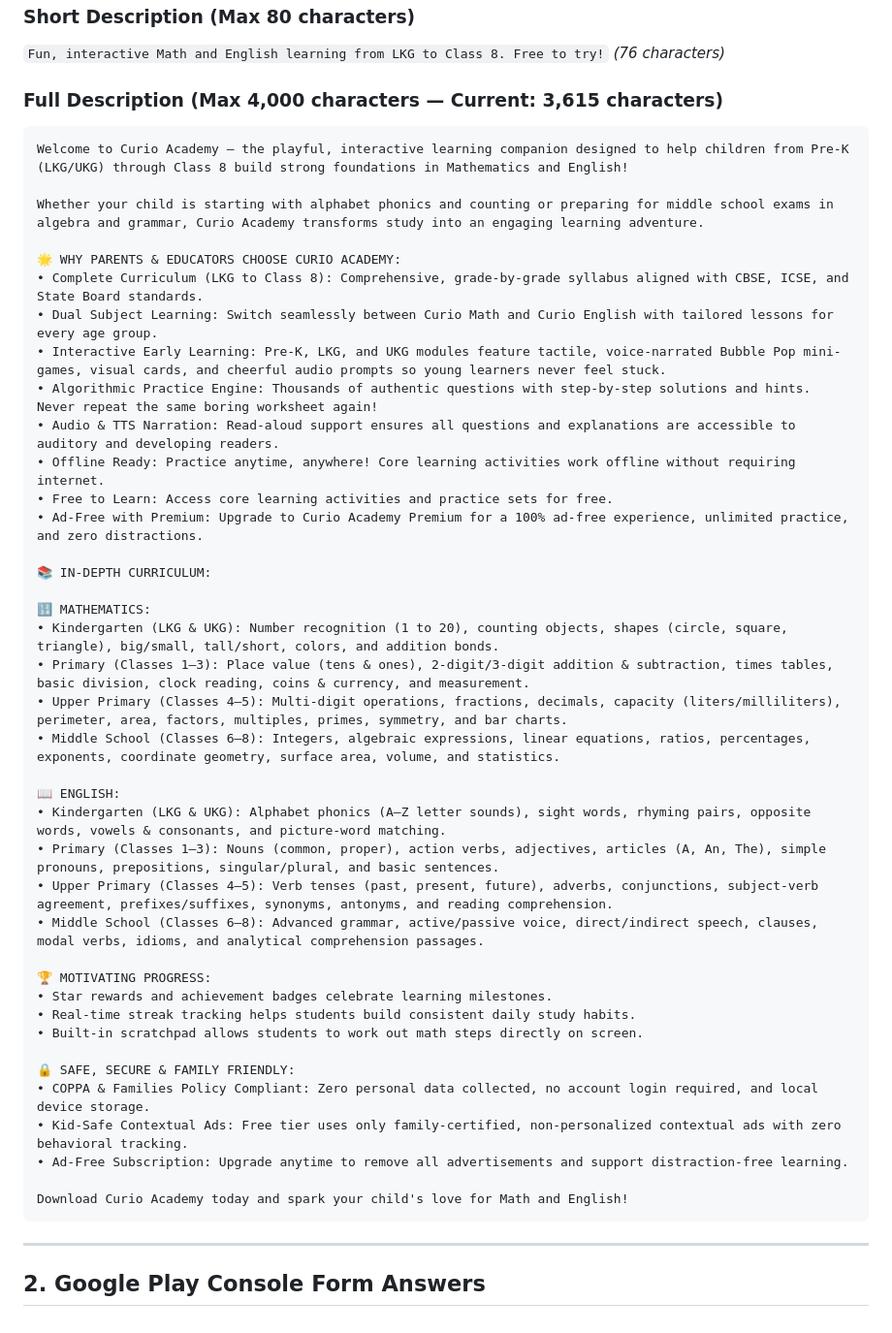
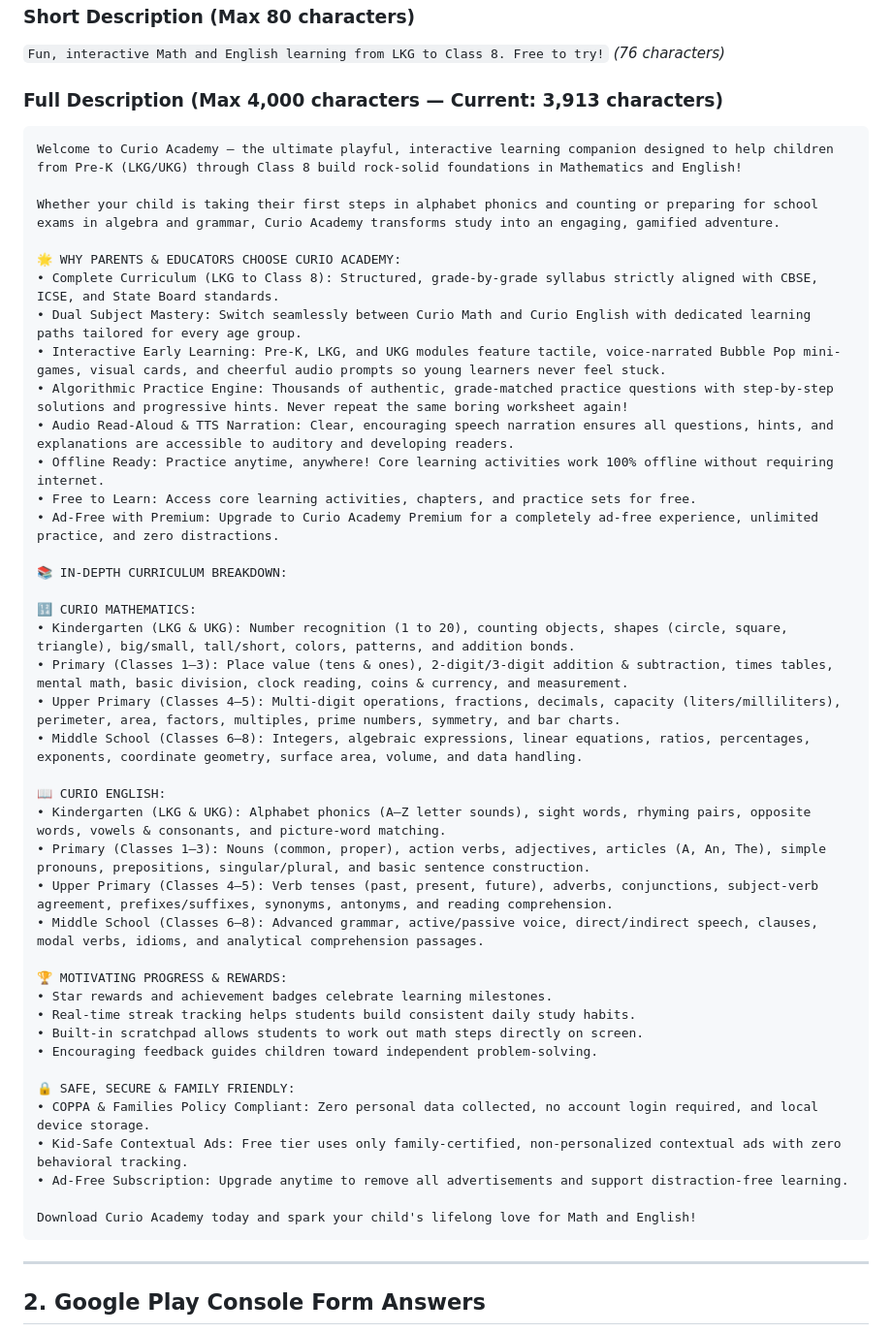
Before and after one commit to Curio-App-Studio/Curio-Academy, a Markdown page: store_listing/STORE_LISTING.md, the part around the change. Shown at 97% size. GitHub-like rendering.

Commit message:
Calibrate full description to 3,913 characters (optimized under 4,000 maximum)

````diff
--- a/store_listing/STORE_LISTING.md
+++ b/store_listing/STORE_LISTING.md
@@ -10,47 +10,48 @@
 ### Short Description (Max 80 characters)
 `Fun, interactive Math and English learning from LKG to Class 8. Free to try!`  *(76 characters)*
 
-### Full Description (Max 4,000 characters — Current: 3,615 characters)
+### Full Description (Max 4,000 characters — Current: 3,913 characters)
 ```text
-Welcome to Curio Academy — the playful, interactive learning companion designed to help children from Pre-K (LKG/UKG) through Class 8 build strong foundations in Mathematics and English!
+Welcome to Curio Academy — the ultimate playful, interactive learning companion designed to help children from Pre-K (LKG/UKG) through Class 8 build rock-solid foundations in Mathematics and English!
 
-Whether your child is starting with alphabet phonics and counting or preparing for middle school exams in algebra and grammar, Curio Academy transforms study into an engaging learning adventure.
+Whether your child is taking their first steps in alphabet phonics and counting or preparing for school exams in algebra and grammar, Curio Academy transforms study into an engaging, gamified adventure.
 
 🌟 WHY PARENTS & EDUCATORS CHOOSE CURIO ACADEMY:
-• Complete Curriculum (LKG to Class 8): Comprehensive, grade-by-grade syllabus aligned with CBSE, ICSE, and State Board standards.
-• Dual Subject Learning: Switch seamlessly between Curio Math and Curio English with tailored lessons for every age group.
+• Complete Curriculum (LKG to Class 8): Structured, grade-by-grade syllabus strictly aligned with CBSE, ICSE, and State Board standards.
+• Dual Subject Mastery: Switch seamlessly between Curio Math and Curio English with dedicated learning paths tailored for every age group.
 • Interactive Early Learning: Pre-K, LKG, and UKG modules feature tactile, voice-narrated Bubble Pop mini-games, visual cards, and cheerful audio prompts so young learners never feel stuck.
-• Algorithmic Practice Engine: Thousands of authentic questions with step-by-step solutions and hints. Never repeat the same boring worksheet again!
-• Audio & TTS Narration: Read-aloud support ensures all questions and explanations are accessible to auditory and developing readers.
-• Offline Ready: Practice anytime, anywhere! Core learning activities work offline without requiring internet.
-• Free to Learn: Access core learning activities and practice sets for free.
-• Ad-Free with Premium: Upgrade to Curio Academy Premium for a 100% ad-free experience, unlimited practice, and zero distractions.
+• Algorithmic Practice Engine: Thousands of authentic, grade-matched practice questions with step-by-step solutions and progressive hints. Never repeat the same boring worksheet again!
+• Audio Read-Aloud & TTS Narration: Clear, encouraging speech narration ensures all questions, hints, and explanations are accessible to auditory and developing readers.
+• Offline Ready: Practice anytime, anywhere! Core learning activities work 100% offline without requiring internet.
+• Free to Learn: Access core learning activities, chapters, and practice sets for free.
+• Ad-Free with Premium: Upgrade to Curio Academy Premium for a completely ad-free experience, unlimited practice, and zero distractions.
 
-📚 IN-DEPTH CURRICULUM:
+📚 IN-DEPTH CURRICULUM BREAKDOWN:
 
-🔢 MATHEMATICS:
-• Kindergarten (LKG & UKG): Number recognition (1 to 20), counting objects, shapes (circle, square, triangle), big/small, tall/short, colors, and addition bonds.
-• Primary (Classes 1–3): Place value (tens & ones), 2-digit/3-digit addition & subtraction, times tables, basic division, clock reading, coins & currency, and measurement.
-• Upper Primary (Classes 4–5): Multi-digit operations, fractions, decimals, capacity (liters/milliliters), perimeter, area, factors, multiples, primes, symmetry, and bar charts.
-• Middle School (Classes 6–8): Integers, algebraic expressions, linear equations, ratios, percentages, exponents, coordinate geometry, surface area, volume, and statistics.
+🔢 CURIO MATHEMATICS:
+• Kindergarten (LKG & UKG): Number recognition (1 to 20), counting objects, shapes (circle, square, triangle), big/small, tall/short, colors, patterns, and addition bonds.
+• Primary (Classes 1–3): Place value (tens & ones), 2-digit/3-digit addition & subtraction, times tables, mental math, basic division, clock reading, coins & currency, and measurement.
+• Upper Primary (Classes 4–5): Multi-digit operations, fractions, decimals, capacity (liters/milliliters), perimeter, area, factors, multiples, prime numbers, symmetry, and bar charts.
+• Middle School (Classes 6–8): Integers, algebraic expressions, linear equations, ratios, percentages, exponents, coordinate geometry, surface area, volume, and data handling.
 
-📖 ENGLISH:
+📖 CURIO ENGLISH:
 • Kindergarten (LKG & UKG): Alphabet phonics (A–Z letter sounds), sight words, rhyming pairs, opposite words, vowels & consonants, and picture-word matching.
-• Primary (Classes 1–3): Nouns (common, proper), action verbs, adjectives, articles (A, An, The), simple pronouns, prepositions, singular/plural, and basic sentences.
+• Primary (Classes 1–3): Nouns (common, proper), action verbs, adjectives, articles (A, An, The), simple pronouns, prepositions, singular/plural, and basic sentence construction.
 • Upper Primary (Classes 4–5): Verb tenses (past, present, future), adverbs, conjunctions, subject-verb agreement, prefixes/suffixes, synonyms, antonyms, and reading comprehension.
 • Middle School (Classes 6–8): Advanced grammar, active/passive voice, direct/indirect speech, clauses, modal verbs, idioms, and analytical comprehension passages.
 
-🏆 MOTIVATING PROGRESS:
+🏆 MOTIVATING PROGRESS & REWARDS:
 • Star rewards and achievement badges celebrate learning milestones.
 • Real-time streak tracking helps students build consistent daily study habits.
 • Built-in scratchpad allows students to work out math steps directly on screen.
+• Encouraging feedback guides children toward independent problem-solving.
 
 🔒 SAFE, SECURE & FAMILY FRIENDLY:
 • COPPA & Families Policy Compliant: Zero personal data collected, no account login required, and local device storage.
 • Kid-Safe Contextual Ads: Free tier uses only family-certified, non-personalized contextual ads with zero behavioral tracking.
 • Ad-Free Subscription: Upgrade anytime to remove all advertisements and support distraction-free learning.
 
-Download Curio Academy today and spark your child's love for Math and English!
+Download Curio Academy today and spark your child's lifelong love for Math and English!
 ```
 
 ---
````
